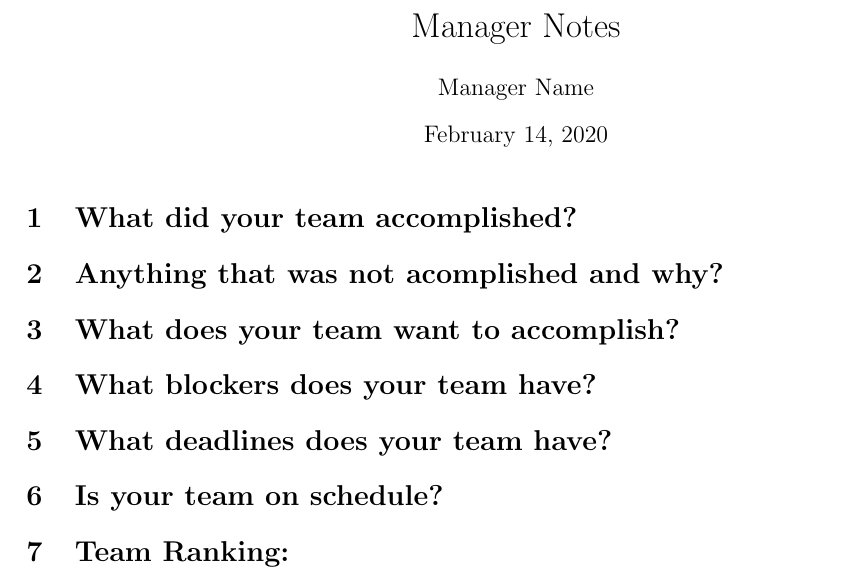
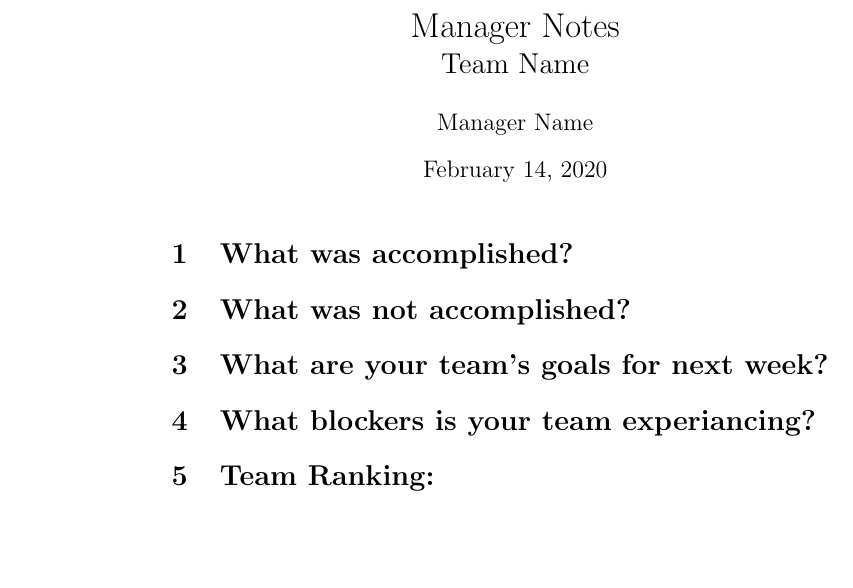
Before and after one commit to auto-garcon/documentation, a LaTeX document (managerNotes.tex): part of the page, cut so that both start at the same text, the shorter picture padded with empty space. Compiled offline with pdfLaTeX.

Commit message:
consildated questions

```diff
--- a/managerNotes.tex
+++ b/managerNotes.tex
@@ -9,4 +10,10 @@
+    \Large{Team Name}
+}
+
+% REPLACE WITH YOUR NAME HERE
 \author{Manager Name}
+
+%----------------------------
 
 
 \date{\today}
@@ -15,10 +22,14 @@
 
 \maketitle
 
-\section{What did your team accomplished?}
+
+
+\section{What was accomplished? }
+% What did you team do this week?
+% Is your team on schedule?
+%-----------------------------
 % Your response goes here
-% What did you team do this week?
-%-----------------------------
+
 
 
 
@@ -27,11 +38,10 @@
 %-----------------------------
 
 
-
-\section{Anything that was not acomplished and why?}
-% Goals that were not finished.
+\section{What was not accomplished?}
+% What did you team not accomplish this week?
+%-----------------------------
 % Your response goes here.
-%-----------------------------
 
 
 
@@ -40,10 +50,12 @@
 %-----------------------------
 
 
-\section{What does your team want to accomplish?}
-% What does your team want
+\section{What are your team's goals for next week?}
+% What does your team want to accomplish?
+% When do you expect them to be completed?
+%-----------------------------
 % Your response goes here
-%-----------------------------
+
 
 
 
@@ -52,39 +64,12 @@
 %-----------------------------
 
 
-
-
-
-\section{What blockers does your team have?}
-% Your response goes here
+\section{What blockers is your team experiancing?}
+% Whats getting in the way of work getting done?
 % What are things you need from other teams?
 %-----------------------------
+% Your response goes here
 
-
-
-
-
-%-----------------------------
-
-
-
-\section{What deadlines does your team have?}
-% Your response goes here
-%-----------------------------
-
-
-
-
-
-%-----------------------------
-
-
-
-
-
-\section{Is your team on schedule?}
-% Your response goes here
-%-----------------------------
 
 
 
```
Also changed, not shown: managerNotes.tex (16 more changed lines).
